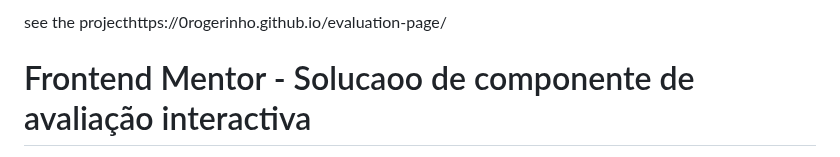
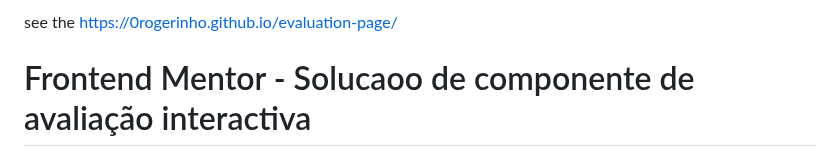
Before and after one commit to 0rogerinho/evaluation-page, a Markdown page: README.md, the part around the change. Drawn GitHub-style.

```diff
--- a/README.md
+++ b/README.md
@@ -1,5 +1,4 @@
-see the projecthttps://0rogerinho.github.io/evaluation-page/
-
+see the https://0rogerinho.github.io/evaluation-page/
 # Frontend Mentor - Solucaoo de componente de avaliação interactiva
 
 Esta é uma solução para o [Interactive rating component challenge on Frontend Mentor](https://www.frontendmentor.io/challenges/interactive-rating-component-koxpeBUmI). Os desafios do Frontend Mentor ajudam-no a melhorar as suas capacidades de codificação através da construção de projectos realistas.
```
